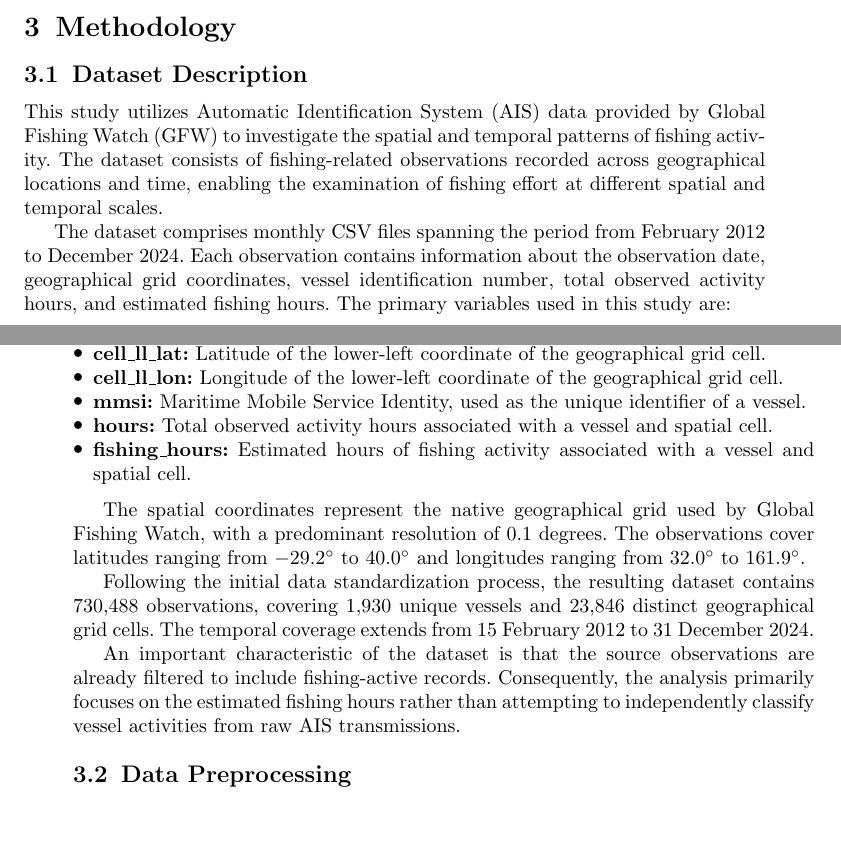
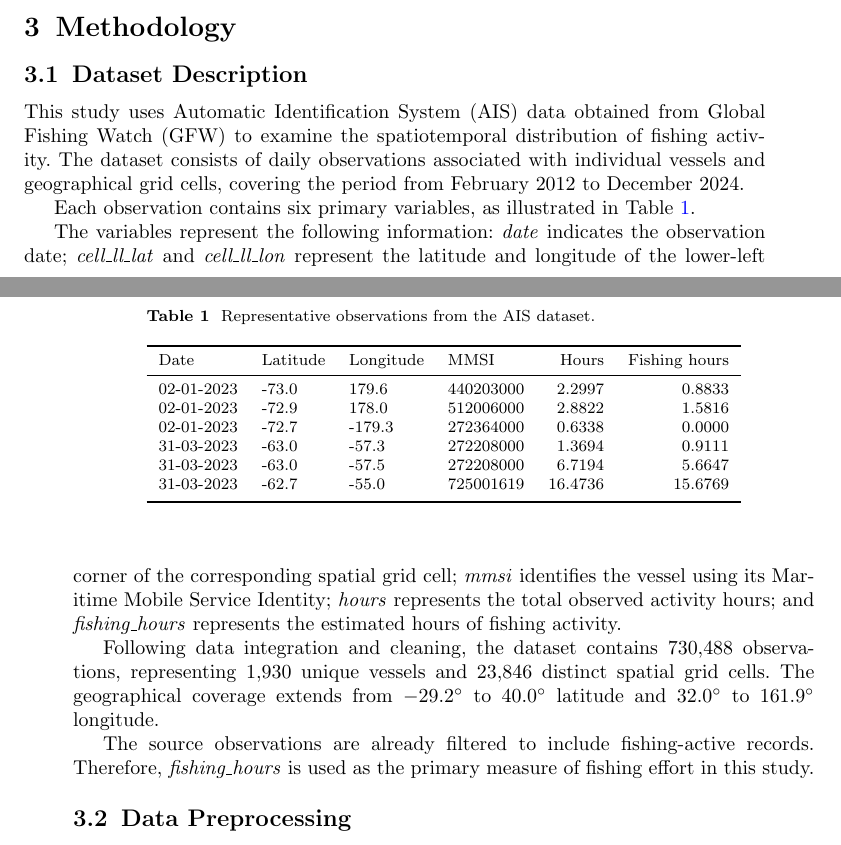
Before and after one commit to Shubhojit-Official/AIS_Data_Analysis, a LaTeX paper (research_paper/sn-article.tex): two parts of pages 1 and 2 of 6, joined at a grey line, cut so that both start at the same text, the shorter picture padded with empty space. Compiled offline with pdfLaTeX.

Commit message:
Modify: Dataset Description

```diff
--- a/research_paper/sn-article.tex
+++ b/research_paper/sn-article.tex
@@ -75,58 +75,55 @@ Review the relevant literature and explain how your work relates to existing res
 
 \subsection{Dataset Description}\label{subsec:dataset}
 
-This study utilizes Automatic Identification System (AIS) data
-provided by Global Fishing Watch (GFW) to investigate the spatial
-and temporal patterns of fishing activity. The dataset consists
-of fishing-related observations recorded across geographical
-locations and time, enabling the examination of fishing effort
-at different spatial and temporal scales.
+This study uses Automatic Identification System (AIS) data
+obtained from Global Fishing Watch (GFW) to examine the
+spatiotemporal distribution of fishing activity. The dataset
+consists of daily observations associated with individual
+vessels and geographical grid cells, covering the period
+from February 2012 to December 2024.
 
-The dataset comprises monthly CSV files spanning the period
-from February 2012 to December 2024. Each observation contains
-information about the observation date, geographical grid
-coordinates, vessel identification number, total observed
-activity hours, and estimated fishing hours. The primary
-variables used in this study are:
+Each observation contains six primary variables, as
+illustrated in Table~\ref{tab:dataset-sample}.
 
-\begin{itemize}
-    \item \textbf{date:} The date associated with the recorded
-    fishing activity.
+\begin{table}[t]
+\caption{Representative observations from the AIS dataset.}
+\label{tab:dataset-sample}
+\begin{tabular}{llllrr}
+\toprule
+Date & Latitude & Longitude & MMSI & Hours & Fishing hours \\
+\midrule
+02-01-2023 & -73.0 & 179.6  & 440203000 & 2.2997  & 0.8833 \\
+02-01-2023 & -72.9 & 178.0  & 512006000 & 2.8822  & 1.5816 \\
+02-01-2023 & -72.7 & -179.3 & 272364000 & 0.6338  & 0.0000 \\
+31-03-2023 & -63.0 & -57.3  & 272208000 & 1.3694  & 0.9111 \\
+31-03-2023 & -63.0 & -57.5  & 272208000 & 6.7194  & 5.6647 \\
+31-03-2023 & -62.7 & -55.0  & 725001619 & 16.4736 & 15.6769 \\
+\botrule
+\end{tabular}
+\end{table}
 
-    \item \textbf{cell\_ll\_lat:} Latitude of the lower-left
-    coordinate of the geographical grid cell.
+The variables represent the following information:
+\textit{date} indicates the observation date;
+\textit{cell\_ll\_lat} and \textit{cell\_ll\_lon}
+represent the latitude and longitude of the lower-left
+corner of the corresponding spatial grid cell;
+\textit{mmsi} identifies the vessel using its Maritime
+Mobile Service Identity; \textit{hours} represents
+the total observed activity hours; and
+\textit{fishing\_hours} represents the estimated
+hours of fishing activity.
 
-    \item \textbf{cell\_ll\_lon:} Longitude of the lower-left
-    coordinate of the geographical grid cell.
+Following data integration and cleaning, the dataset
+contains 730,488 observations, representing 1,930
+unique vessels and 23,846 distinct spatial grid cells.
+The geographical coverage extends from
+$-29.2^\circ$ to $40.0^\circ$ latitude and
+$32.0^\circ$ to $161.9^\circ$ longitude.
 
-    \item \textbf{mmsi:} Maritime Mobile Service Identity,
-    used as the unique identifier of a vessel.
-
-    \item \textbf{hours:} Total observed activity hours
-    associated with a vessel and spatial cell.
-
-    \item \textbf{fishing\_hours:} Estimated hours of fishing
-    activity associated with a vessel and spatial cell.
-\end{itemize}
-
-The spatial coordinates represent the native geographical
-grid used by Global Fishing Watch, with a predominant
-resolution of 0.1 degrees. The observations cover latitudes
-ranging from $-29.2^\circ$ to $40.0^\circ$ and longitudes
-ranging from $32.0^\circ$ to $161.9^\circ$.
-
-Following the initial data standardization process, the
-resulting dataset contains 730,488 observations, covering
-1,930 unique vessels and 23,846 distinct geographical
-grid cells. The temporal coverage extends from
-15 February 2012 to 31 December 2024.
-
-An important characteristic of the dataset is that the
-source observations are already filtered to include
-fishing-active records. Consequently, the analysis
-primarily focuses on the estimated fishing hours rather
-than attempting to independently classify vessel
-activities from raw AIS transmissions.
+The source observations are already filtered to
+include fishing-active records. Therefore,
+\textit{fishing\_hours} is used as the primary
+measure of fishing effort in this study.
 
 
 \subsection{Data Preprocessing}\label{subsec:preprocessing}
```
